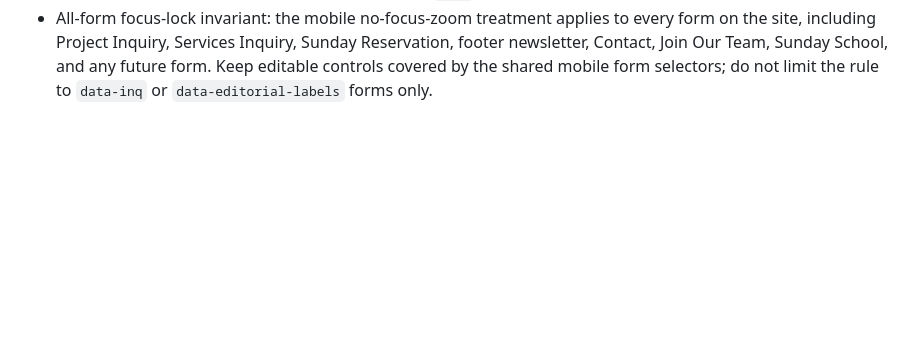
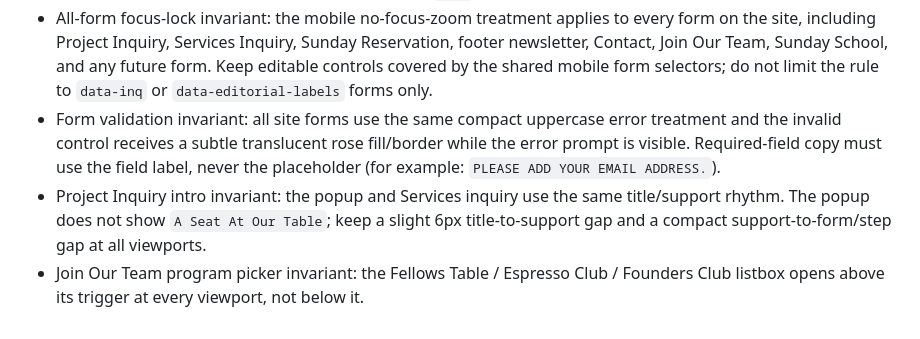
Before and after one commit to Sunday-Co/sundayandcompany, a Markdown page: CLAUDE.md, the part around the change. Rendered like a GitHub page; blank space fills up the shorter version.

Commit message:
[skip netlify] Record final form UI invariants

```diff
--- a/CLAUDE.md
+++ b/CLAUDE.md
@@ -25,3 +25,6 @@
 - Mobile form-focus invariant: at `<=900px`, every editable `input` (except hidden), `textarea`, `select`, and contenteditable control must compute to at least 16px text so iOS Safari does not focus-zoom. Use `touch-action: manipulation` on form/custom controls to prevent double-tap zoom, and do not solve this by disabling user pinch-zoom with viewport `user-scalable=no` or `maximum-scale=1`.
 - Mobile phone scale invariant: preserve the established small-phone viewport treatment (`0.84` scale for physical screens under 600px) because it controls the approved overall mobile sizing. When that scale is active, editable form controls must compute to at least `19.25px` so their rendered size stays above the iOS Safari focus-zoom threshold. Do not replace this with document/CSS `zoom`, fake 1280px widths, or disabled pinch-zoom.
 - All-form focus-lock invariant: the mobile no-focus-zoom treatment applies to every form on the site, including Project Inquiry, Services Inquiry, Sunday Reservation, footer newsletter, Contact, Join Our Team, Sunday School, and any future form. Keep editable controls covered by the shared mobile form selectors; do not limit the rule to `data-inq` or `data-editorial-labels` forms only.
+- Form validation invariant: all site forms use the same compact uppercase error treatment and the invalid control receives a subtle translucent rose fill/border while the error prompt is visible. Required-field copy must use the field label, never the placeholder (for example: `PLEASE ADD YOUR EMAIL ADDRESS.`).
+- Project Inquiry intro invariant: the popup and Services inquiry use the same title/support rhythm. The popup does not show `A Seat At Our Table`; keep a slight 6px title-to-support gap and a compact support-to-form/step gap at all viewports.
+- Join Our Team program picker invariant: the Fellows Table / Espresso Club / Founders Club listbox opens above its trigger at every viewport, not below it.
```
